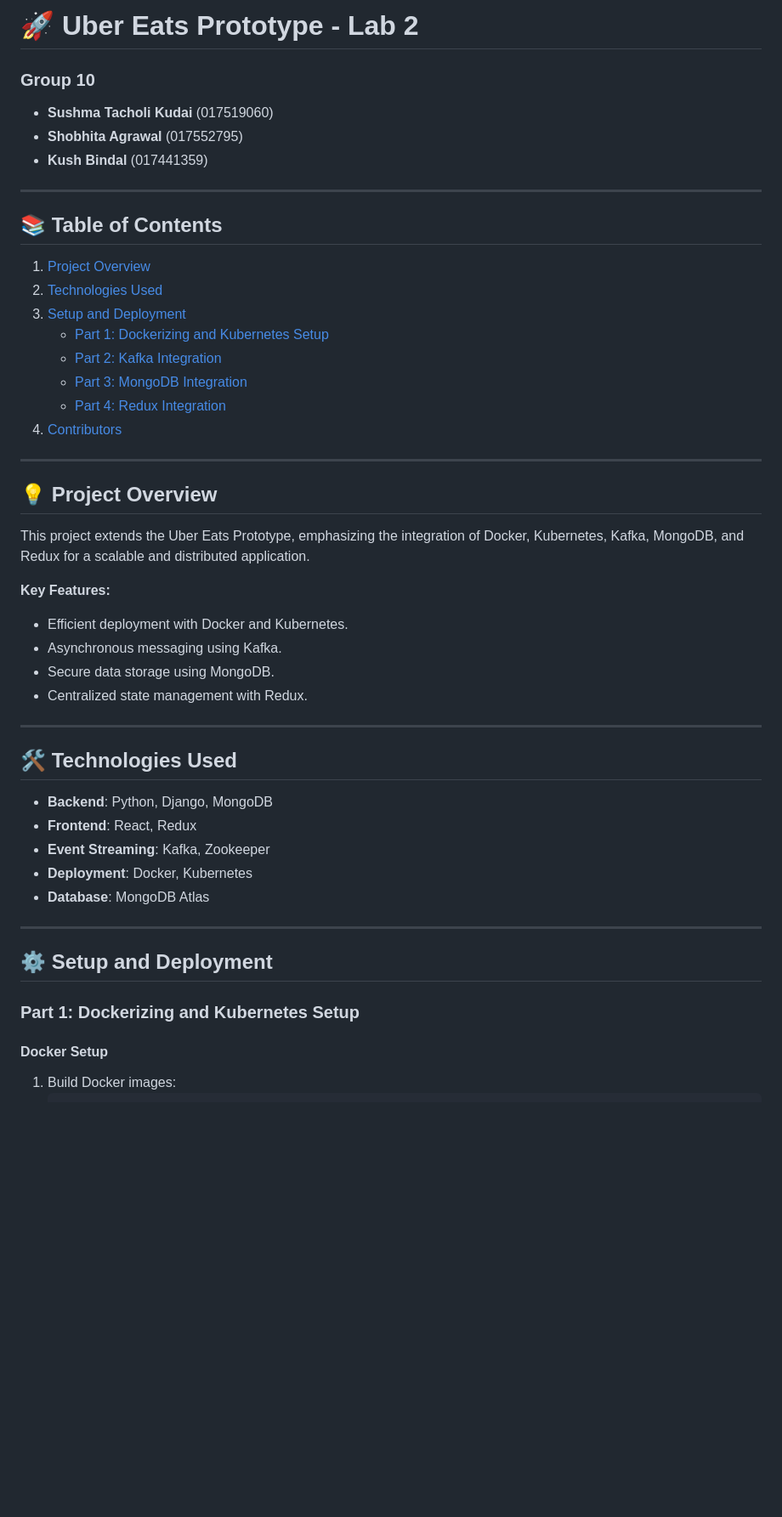
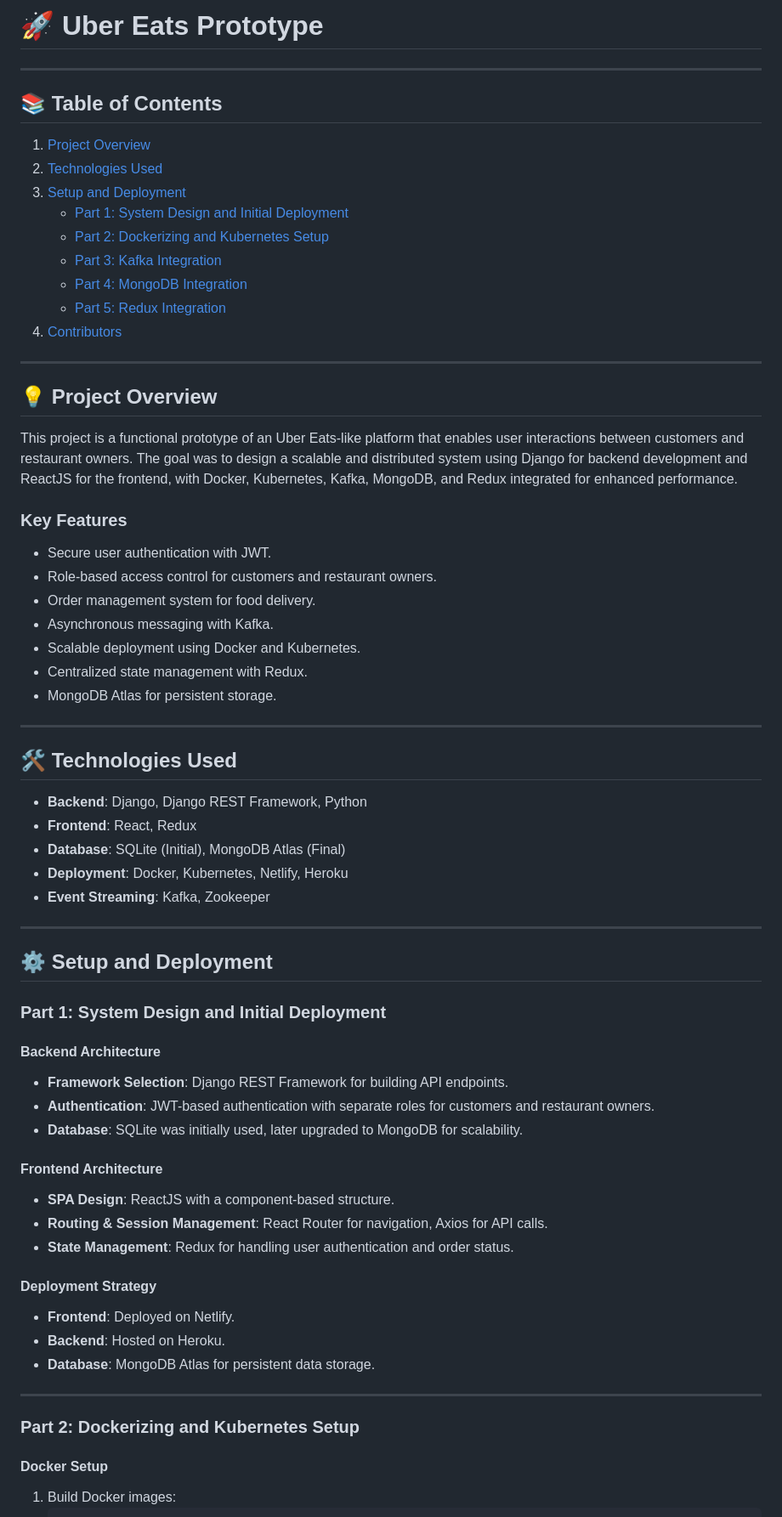
Before and after one commit to bindalkush/Uber-Eats-Prototype, a Markdown page: README.md, the part around the change printed below. Shown: that part at 85% size. GitHub-like rendering; blank space fills up the shorter version.

```diff
--- a/README.md
+++ b/README.md
@@ -1,10 +1,4 @@
-
-# 🚀 Uber Eats Prototype - Lab 2
-
-### **Group 10**
-- **Sushma Tacholi Kudai** (017519060)
-- **Shobhita Agrawal** (017552795)
-- **Kush Bindal** (017441359)
+# 🚀 Uber Eats Prototype
 
 ---
 
@@ -12,37 +6,60 @@
 1. [Project Overview](#project-overview)
 2. [Technologies Used](#technologies-used)
 3. [Setup and Deployment](#setup-and-deployment)
-   - [Part 1: Dockerizing and Kubernetes Setup](#part-1-dockerizing-and-kubernetes-setup)
-   - [Part 2: Kafka Integration](#part-2-kafka-integration)
-   - [Part 3: MongoDB Integration](#part-3-mongodb-integration)
-   - [Part 4: Redux Integration](#part-4-redux-integration)
+   - [Part 1: System Design and Initial Deployment](#part-1-system-design-and-initial-deployment)
+   - [Part 2: Dockerizing and Kubernetes Setup](#part-2-dockerizing-and-kubernetes-setup)
+   - [Part 3: Kafka Integration](#part-3-kafka-integration)
+   - [Part 4: MongoDB Integration](#part-4-mongodb-integration)
+   - [Part 5: Redux Integration](#part-5-redux-integration)
 4. [Contributors](#contributors)
 
 ---
 
 ## 💡 Project Overview
-This project extends the Uber Eats Prototype, emphasizing the integration of Docker, Kubernetes, Kafka, MongoDB, and Redux for a scalable and distributed application.
+This project is a functional prototype of an Uber Eats-like platform that enables user interactions between customers and restaurant owners. The goal was to design a scalable and distributed system using Django for backend development and ReactJS for the frontend, with Docker, Kubernetes, Kafka, MongoDB, and Redux integrated for enhanced performance.
 
-**Key Features:**
-- Efficient deployment with Docker and Kubernetes.
-- Asynchronous messaging using Kafka.
-- Secure data storage using MongoDB.
+### **Key Features**
+- Secure user authentication with JWT.
+- Role-based access control for customers and restaurant owners.
+- Order management system for food delivery.
+- Asynchronous messaging with Kafka.
+- Scalable deployment using Docker and Kubernetes.
 - Centralized state management with Redux.
+- MongoDB Atlas for persistent storage.
 
 ---
 
 ## 🛠️ Technologies Used
-- **Backend**: Python, Django, MongoDB
+- **Backend**: Django, Django REST Framework, Python
 - **Frontend**: React, Redux
+- **Database**: SQLite (Initial), MongoDB Atlas (Final)
+- **Deployment**: Docker, Kubernetes, Netlify, Heroku
 - **Event Streaming**: Kafka, Zookeeper
-- **Deployment**: Docker, Kubernetes
-- **Database**: MongoDB Atlas
 
 ---
 
 ## ⚙️ Setup and Deployment
 
-### **Part 1: Dockerizing and Kubernetes Setup**
+### **Part 1: System Design and Initial Deployment**
+
+#### **Backend Architecture**
+- **Framework Selection**: Django REST Framework for building API endpoints.
+- **Authentication**: JWT-based authentication with separate roles for customers and restaurant owners.
+- **Database**: SQLite was initially used, later upgraded to MongoDB for scalability.
+
+#### **Frontend Architecture**
+- **SPA Design**: ReactJS with a component-based structure.
+- **Routing & Session Management**: React Router for navigation, Axios for API calls.
+- **State Management**: Redux for handling user authentication and order status.
+
+#### **Deployment Strategy**
+- **Frontend**: Deployed on Netlify.
+- **Backend**: Hosted on Heroku.
+- **Database**: MongoDB Atlas for persistent data storage.
+
+---
+
+### **Part 2: Dockerizing and Kubernetes Setup**
 
 #### **Docker Setup**
 1. Build Docker images:
```
Also changed, not shown: other parts of README.md (+4 -9 lines).
